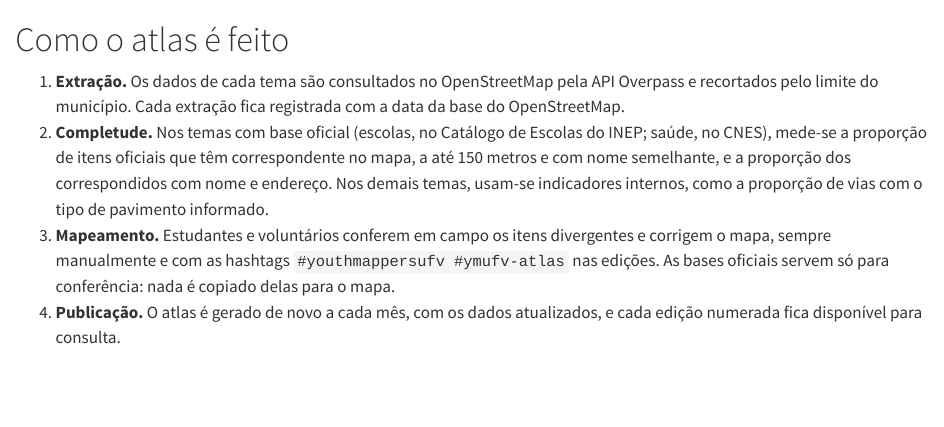
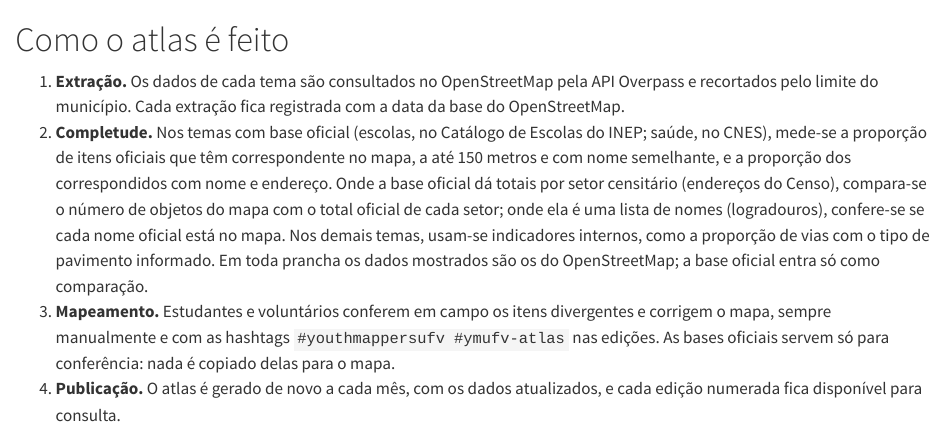
Before and after one commit to youthmappers-ufv/atlas-motor, a Quarto document (livro/metodo.qmd): the page in a window 1100 px wide, from its top. Rendered offline with R 4.5, knitr and Pandoc in place of Quarto, with nearby package versions.

Commit message:
[LIVRO] Método: comparação por contagem e por nomes

```diff
--- a/livro/metodo.qmd
+++ b/livro/metodo.qmd
@@ -1,6 +1,6 @@
 # Como o atlas é feito {.unnumbered}
 
 1. **Extração.** Os dados de cada tema são consultados no OpenStreetMap pela API Overpass e recortados pelo limite do município. Cada extração fica registrada com a data da base do OpenStreetMap.
-2. **Completude.** Nos temas com base oficial (escolas, no Catálogo de Escolas do INEP; saúde, no CNES), mede-se a proporção de itens oficiais que têm correspondente no mapa, a até 150 metros e com nome semelhante, e a proporção dos correspondidos com nome e endereço. Nos demais temas, usam-se indicadores internos, como a proporção de vias com o tipo de pavimento informado.
+2. **Completude.** Nos temas com base oficial (escolas, no Catálogo de Escolas do INEP; saúde, no CNES), mede-se a proporção de itens oficiais que têm correspondente no mapa, a até 150 metros e com nome semelhante, e a proporção dos correspondidos com nome e endereço. Onde a base oficial dá totais por setor censitário (endereços do Censo), compara-se o número de objetos do mapa com o total oficial de cada setor; onde ela é uma lista de nomes (logradouros), confere-se se cada nome oficial está no mapa. Nos demais temas, usam-se indicadores internos, como a proporção de vias com o tipo de pavimento informado. Em toda prancha os dados mostrados são os do OpenStreetMap; a base oficial entra só como comparação.
 3. **Mapeamento.** Estudantes e voluntários conferem em campo os itens divergentes e corrigem o mapa, sempre manualmente e com as hashtags `#youthmappersufv #ymufv-atlas` nas edições. As bases oficiais servem só para conferência: nada é copiado delas para o mapa.
 4. **Publicação.** O atlas é gerado de novo a cada mês, com os dados atualizados, e cada edição numerada fica disponível para consulta.
```
